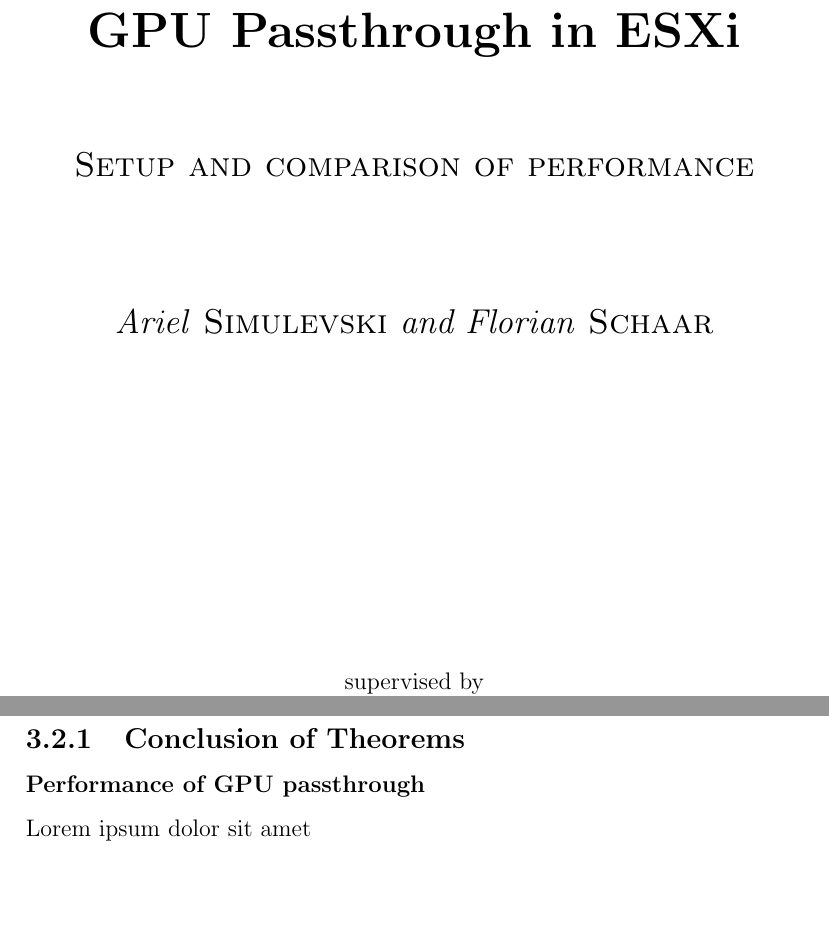
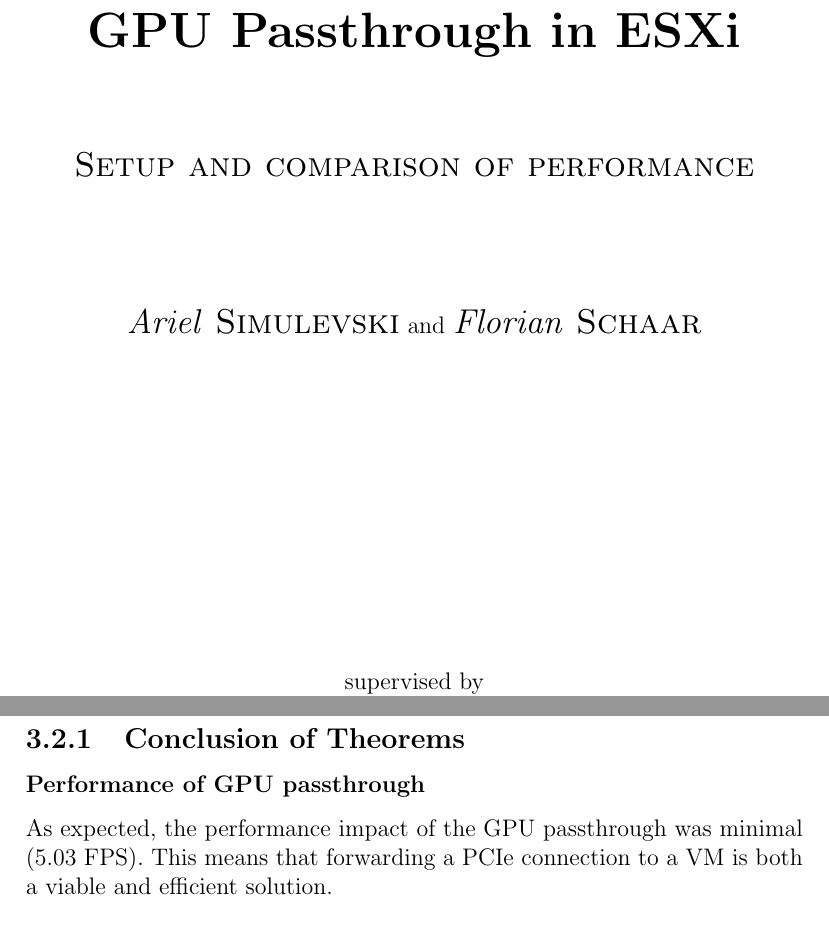
Before and after one commit to Azer0s/GPU-Passthrough-in-ESXi, a LaTeX document (GPU Passtrough in ESXi.tex): two parts of pages 1 and 5 of 6 before the commit and two parts of pages 1 and 6 of 6 after it, joined at a grey line, cut so that both start at the same text, the shorter picture padded with empty space. Compiled offline with pdfLaTeX.

Commit message:
Added final benchmark and conclusion

```diff
--- a/GPU Passtrough in ESXi.tex
+++ b/GPU Passtrough in ESXi.tex
@@ -21,7 +21,9 @@
 	\vspace{1.5cm}
 	{\scshape\Large Setup and comparison of performance \par}
 	\vspace{2cm}
-	{\Large\itshape Ariel \textsc{Simulevski} and Florian \textsc{Schaar}\par}
+	{\Large\itshape Ariel \textsc{Simulevski}}
+	and
+	{\Large\itshape Florian \textsc{Schaar} \par}
 	\vfill
 	supervised by\par
 	Hans-Peter \textsc{Berger}
@@ -108,7 +110,7 @@
 \subsection{Conclusion of Theorems}
 
 \subsubsection{Performance of GPU passthrough}
-Lorem ipsum dolor sit amet
+As expected, the performance impact of the GPU passthrough was minimal (5.03 FPS). This means that forwarding a PCIe connection to a VM is both a viable and efficient solution.
 
 \subsubsection{Driver compatability}
 As suspected, all OpenGL compatible PCIe graphics devices do function as expected in ESXi.
```
Also changed, not shown: GPU Passtrough in ESXi.tex (2 more changed lines).
